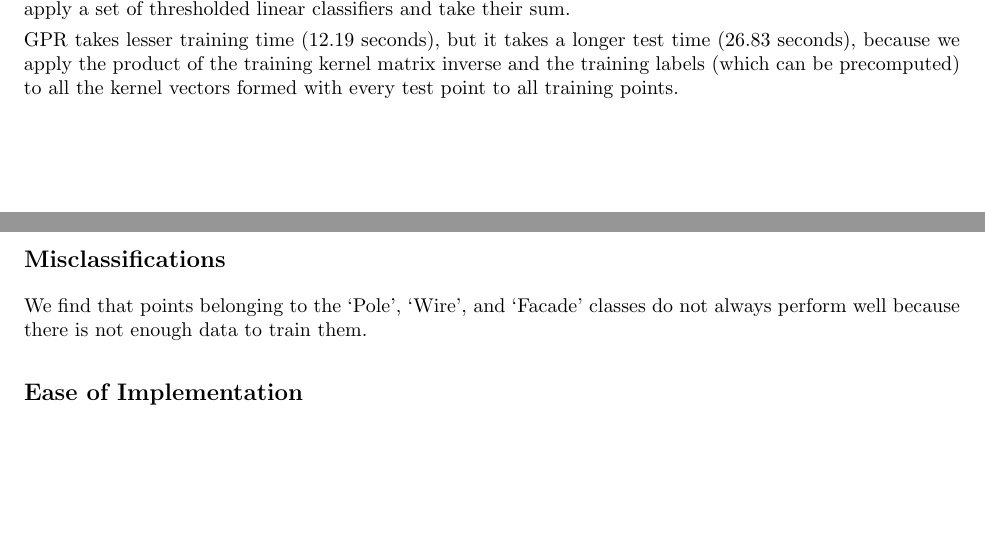
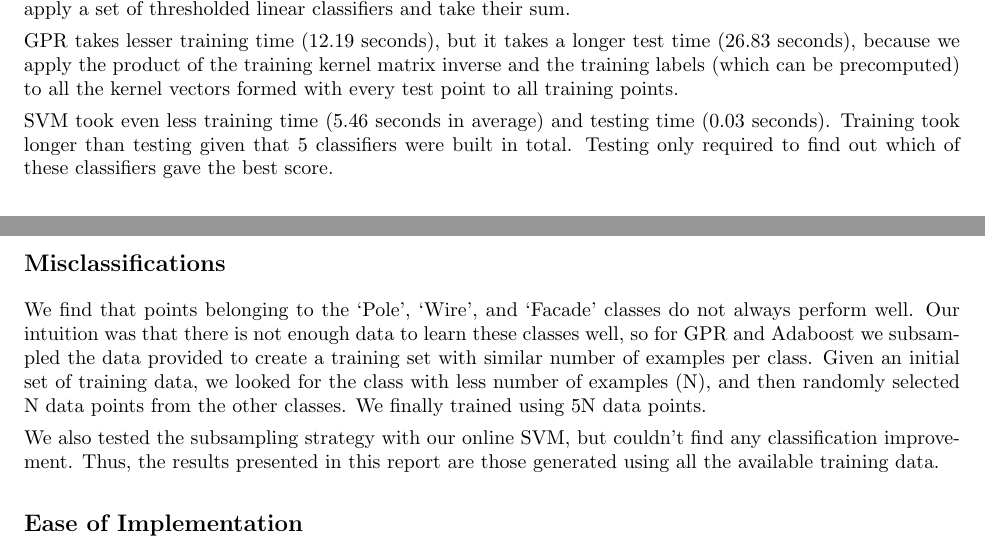
Before and after one commit to natashakholgade/OnlineLearning, a LaTeX problem sheet (hw5-online_learning.tex): two parts of pages 3 and 4 of 7, joined at a grey line, cut so that both start at the same text, the shorter picture padded with empty space. Compiled offline with pdfLaTeX.

Commit message:
updated report

```diff
--- a/hw5-online_learning.tex
+++ b/hw5-online_learning.tex
@@ -171,9 +171,26 @@ apply the product of the training kernel matrix inverse and the
 training labels (which can be precomputed) to all the kernel vectors
 formed with every test point to all training points.
 
+SVM took even less training time (5.46 seconds in average) and testing
+time (0.03 seconds). Training took longer than testing given that 5
+classifiers were built in total.  Testing only required to find
+out which of these classifiers gave the best score.
 
 \subsection*{Misclassifications}
-We find that points belonging to the `Pole', `Wire', and `Facade' classes do not always perform well because there is not enough data to train them.
+We find that points belonging to the `Pole', `Wire', and `Facade'
+classes do not always perform well. Our intuition was that there is
+not enough data to learn these classes well, so for GPR and Adaboost
+we subsampled the data provided to create a training set with similar
+number of examples per class. Given an initial set of training data,
+we looked for the class with less number of examples (N), and then
+randomly selected N data points from the other classes. We finally
+trained using 5N data points.
+
+We also tested the subsampling strategy with our online SVM, but
+couldn't find any classification improvement. Thus, the results
+presented in this report are those generated using all the available
+training data.
+
 \subsection*{Ease of Implementation}
 GPR and SVM were relatively easy to implement. AdaBoost required a bit of delving into some math, but we made it through.
 \subsection*{Robustness to noise}
```
